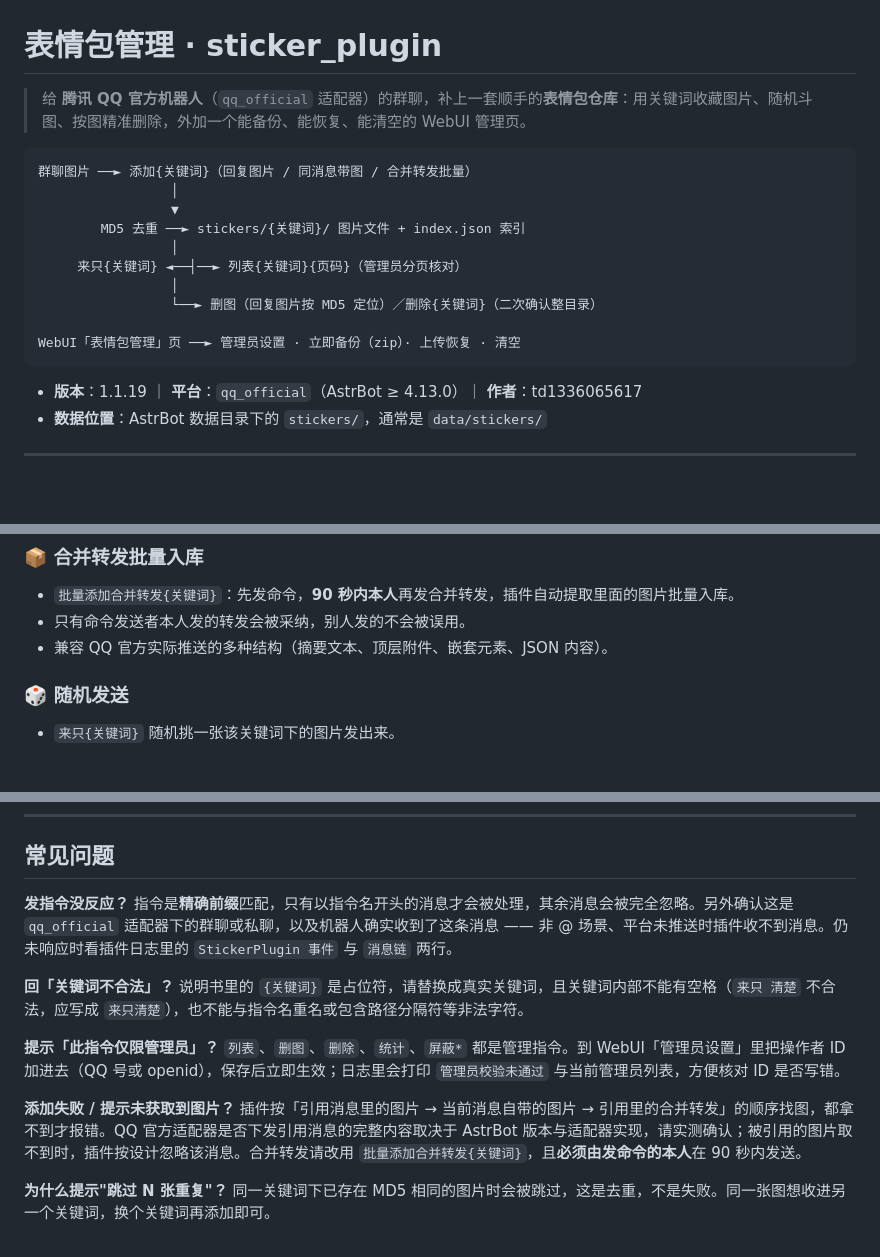
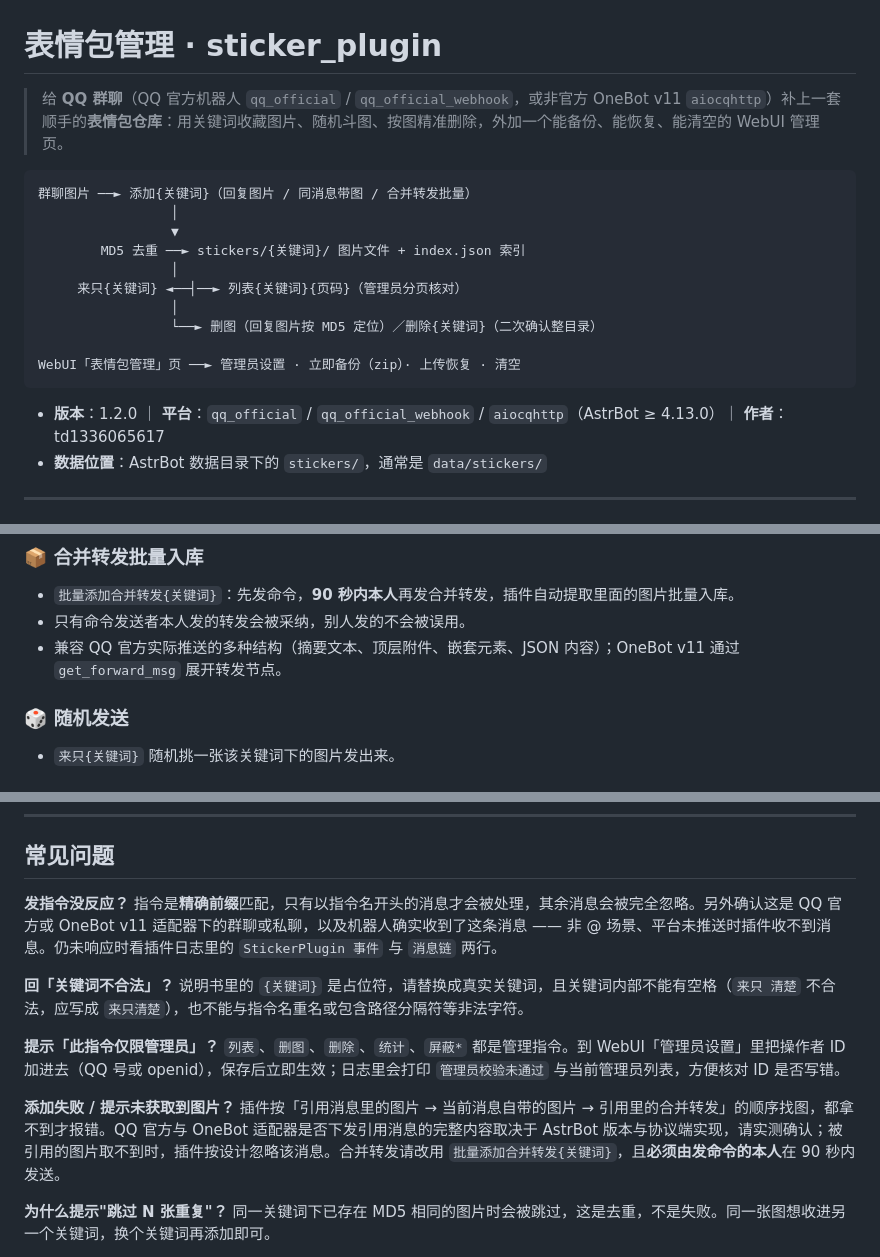
Before and after one commit to td1336065617/laizhiqingchu-bot, a Markdown page: README.md, 3 parts joined by grey strips. Drawn GitHub-style; blank space fills up the shorter version.

Commit message:
文档：补充 QQ 双通道（qq_official / qq_official_webhook / aiocqhttp）支持说明，版本号同步 1.2.0

````diff
--- a/README.md
+++ b/README.md
@@ -1,6 +1,6 @@
 # 表情包管理 · sticker_plugin
 
-> 给 **腾讯 QQ 官方机器人**（`qq_official` 适配器）的群聊，补上一套顺手的**表情包仓库**：用关键词收藏图片、随机斗图、按图精准删除，外加一个能备份、能恢复、能清空的 WebUI 管理页。
+> 给 **QQ 群聊**（QQ 官方机器人 `qq_official` / `qq_official_webhook`，或非官方 OneBot v11 `aiocqhttp`）补上一套顺手的**表情包仓库**：用关键词收藏图片、随机斗图、按图精准删除，外加一个能备份、能恢复、能清空的 WebUI 管理页。
 
 ```text
 群聊图片 ──► 添加{关键词}（回复图片 / 同消息带图 / 合并转发批量）
@@ -15,7 +15,7 @@
 WebUI「表情包管理」页 ──► 管理员设置 · 立即备份（zip）· 上传恢复 · 清空
 ```
 
-- **版本**：1.1.19 ｜ **平台**：`qq_official`（AstrBot ≥ 4.13.0）｜ **作者**：td1336065617
+- **版本**：1.2.0 ｜ **平台**：`qq_official` / `qq_official_webhook` / `aiocqhttp`（AstrBot ≥ 4.13.0）｜ **作者**：td1336065617
 - **数据位置**：AstrBot 数据目录下的 `stickers/`，通常是 `data/stickers/`
 
 ---
@@ -31,7 +31,7 @@ WebUI「表情包管理」页 ──► 管理员设置 · 立即备份（zip）
 ### 📦 合并转发批量入库
 - `批量添加合并转发{关键词}`：先发命令，**90 秒内本人**再发合并转发，插件自动提取里面的图片批量入库。
 - 只有命令发送者本人发的转发会被采纳，别人发的不会被误用。
-- 兼容 QQ 官方实际推送的多种结构（摘要文本、顶层附件、嵌套元素、JSON 内容）。
+- 兼容 QQ 官方实际推送的多种结构（摘要文本、顶层附件、嵌套元素、JSON 内容）；OneBot v11 通过 `get_forward_msg` 展开转发节点。
 
 ### 🎲 随机发送
 - `来只{关键词}` 随机挑一张该关键词下的图片发出来。
@@ -166,7 +166,7 @@ config/sticker_plugin_config.json   # 插件自管理配置（管理员列表 /
 ## 常见问题
 
 **发指令没反应？**
-指令是**精确前缀**匹配，只有以指令名开头的消息才会被处理，其余消息会被完全忽略。另外确认这是 `qq_official` 适配器下的群聊或私聊，以及机器人确实收到了这条消息 —— 非 @ 场景、平台未推送时插件收不到消息。仍未响应时看插件日志里的 `StickerPlugin 事件` 与 `消息链` 两行。
+指令是**精确前缀**匹配，只有以指令名开头的消息才会被处理，其余消息会被完全忽略。另外确认这是 QQ 官方或 OneBot v11 适配器下的群聊或私聊，以及机器人确实收到了这条消息 —— 非 @ 场景、平台未推送时插件收不到消息。仍未响应时看插件日志里的 `StickerPlugin 事件` 与 `消息链` 两行。
 
 **回「关键词不合法」？**
 说明书里的 `{关键词}` 是占位符，请替换成真实关键词，且关键词内部不能有空格（`来只 清楚` 不合法，应写成 `来只清楚`），也不能与指令名重名或包含路径分隔符等非法字符。
@@ -175,7 +175,7 @@ config/sticker_plugin_config.json   # 插件自管理配置（管理员列表 /
 `列表`、`删图`、`删除`、`统计`、`屏蔽*` 都是管理指令。到 WebUI「管理员设置」里把操作者 ID 加进去（QQ 号或 openid），保存后立即生效；日志里会打印 `管理员校验未通过` 与当前管理员列表，方便核对 ID 是否写错。
 
 **添加失败 / 提示未获取到图片？**
-插件按「引用消息里的图片 → 当前消息自带的图片 → 引用里的合并转发」的顺序找图，都拿不到才报错。QQ 官方适配器是否下发引用消息的完整内容取决于 AstrBot 版本与适配器实现，请实测确认；被引用的图片取不到时，插件按设计忽略该消息。合并转发请改用 `批量添加合并转发{关键词}`，且**必须由发命令的本人**在 90 秒内发送。
+插件按「引用消息里的图片 → 当前消息自带的图片 → 引用里的合并转发」的顺序找图，都拿不到才报错。QQ 官方与 OneBot 适配器是否下发引用消息的完整内容取决于 AstrBot 版本与协议端实现，请实测确认；被引用的图片取不到时，插件按设计忽略该消息。合并转发请改用 `批量添加合并转发{关键词}`，且**必须由发命令的本人**在 90 秒内发送。
 
 **为什么提示"跳过 N 张重复"？**
 同一关键词下已存在 MD5 相同的图片时会被跳过，这是去重，不是失败。同一张图想收进另一个关键词，换个关键词再添加即可。
````
Also changed, not shown: other parts of README.md (+2 -2 lines).
